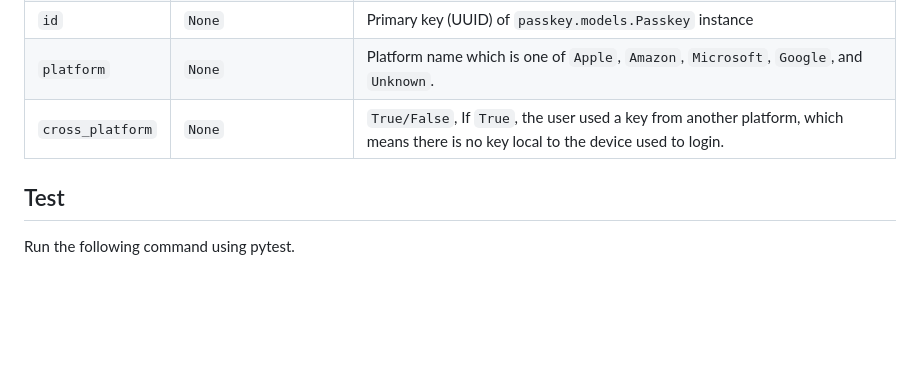
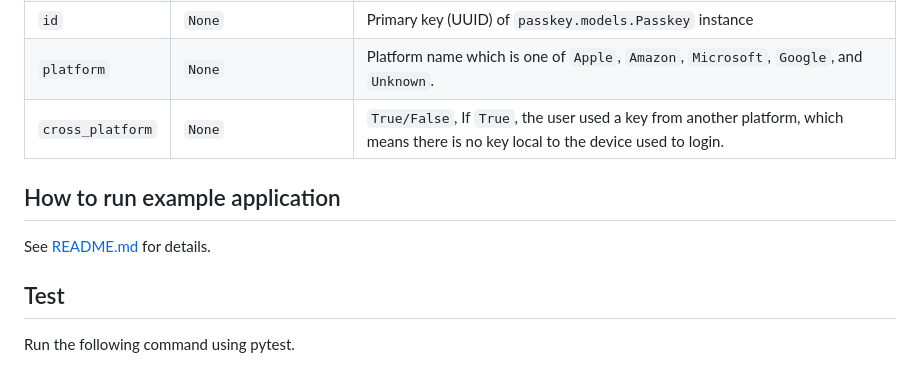
Before and after one commit to yuruto-free/django-passkey-using-fido2, a Markdown page: README.md, the part around the change. Rendered like a GitHub page; blank space fills up the shorter version.

```diff
--- a/README.md
+++ b/README.md
@@ -101,6 +101,9 @@ The detail is shown below.
 | `platform`       | `None`  | Platform name which is one of `Apple`, `Amazon`, `Microsoft`, `Google`, and `Unknown`. |
 | `cross_platform` | `None`  | `True/False`, If `True`, the user used a key from another platform, which means there is no key local to the device used to login. |
 
+## How to run example application
+See [README.md](./example/README.md) for details.
+
 ## Test
 Run the following command using pytest.
 
```
Also changed, not shown: example/README.md (added, +37 -0 lines).
